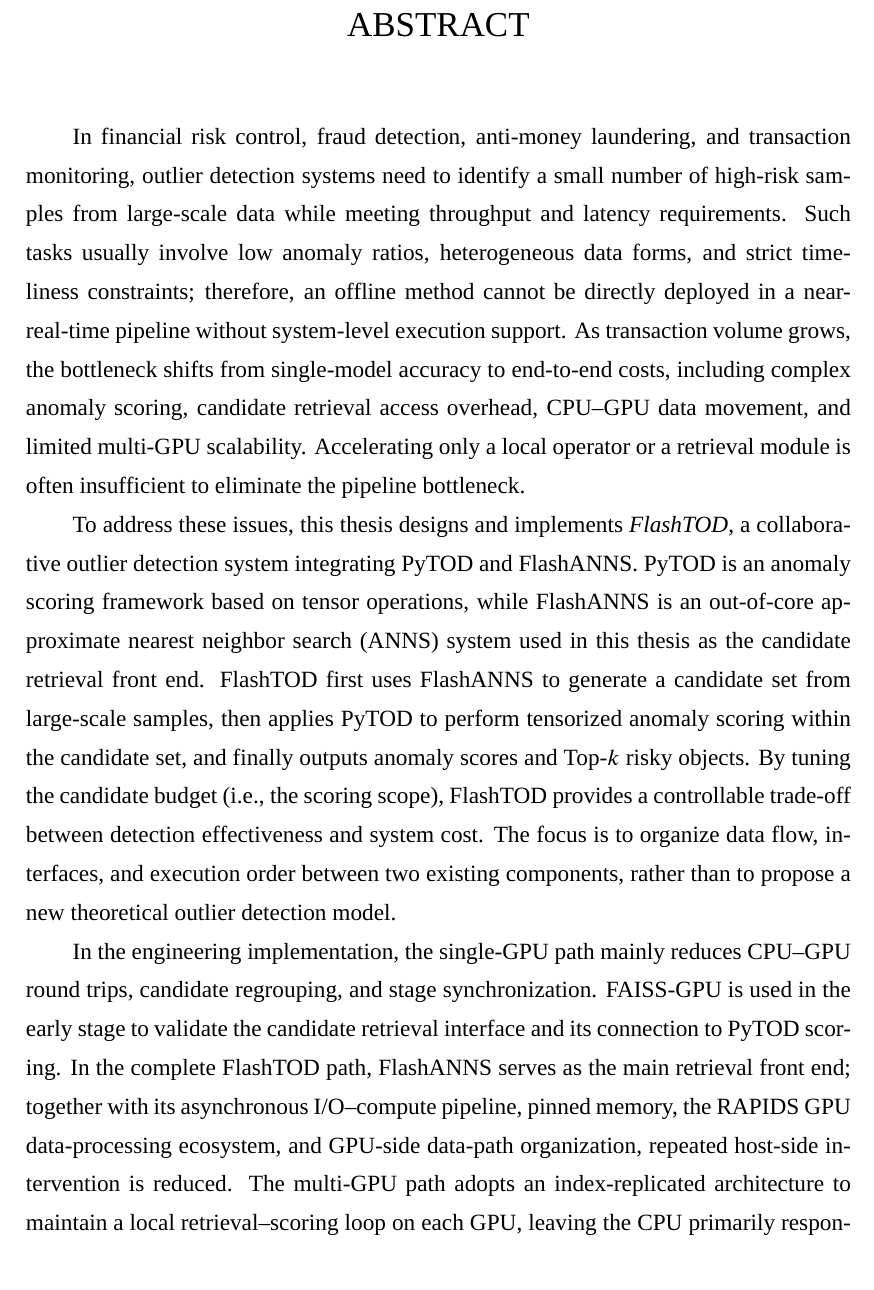
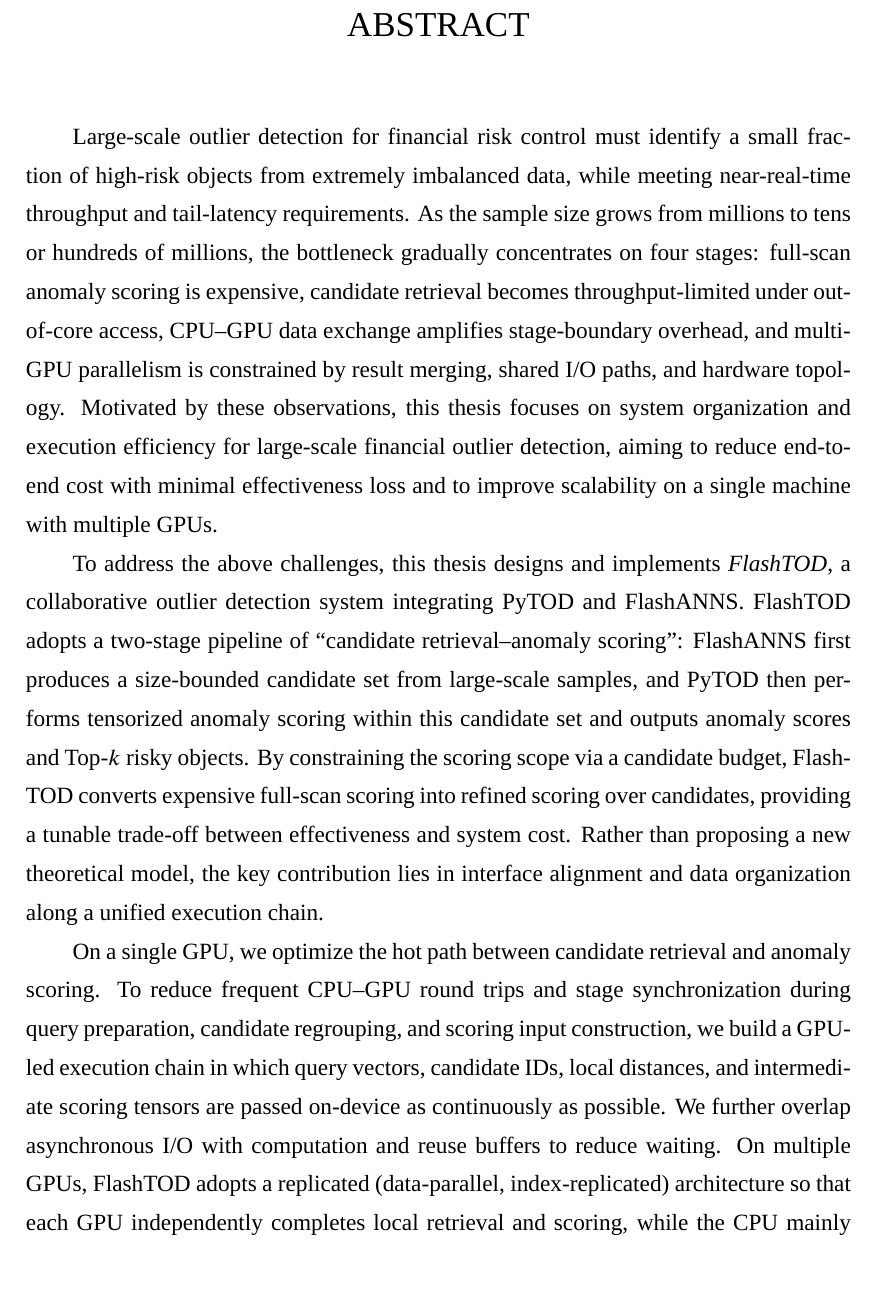
Before and after one commit to HuangEven/latex-template, a LaTeX thesis (main.tex, which reads data/abstract.tex): part of page 9 of 104, cut so that both start at the same text. Compiled offline with XeLaTeX; a missing font is replaced by an installed copy or a similar font; a missing bibliography style is replaced by a similar one.

Commit message:
修改摘要

```diff
--- a/data/abstract.tex
+++ b/data/abstract.tex
@@ -16,9 +18,9 @@
 \end{abstract}
 
 \begin{abstract*}
-In financial risk control, fraud detection, anti-money laundering, and transaction monitoring, outlier detection systems need to identify a small number of high-risk samples from large-scale data while meeting throughput and latency requirements. Such tasks usually involve low anomaly ratios, heterogeneous data forms, and strict timeliness constraints; therefore, an offline method cannot be directly deployed in a near-real-time pipeline without system-level execution support. As transaction volume grows, the bottleneck shifts from single-model accuracy to end-to-end costs, including complex anomaly scoring, candidate retrieval access overhead, CPU--GPU data movement, and limited multi-GPU scalability. Accelerating only a local operator or a retrieval module is often insufficient to eliminate the pipeline bottleneck.
+Large-scale outlier detection for financial risk control must identify a small fraction of high-risk objects from extremely imbalanced data, while meeting near-real-time throughput and tail-latency requirements. As the sample size grows from millions to tens or hundreds of millions, the bottleneck gradually concentrates on four stages: full-scan anomaly scoring is expensive, candidate retrieval becomes throughput-limited under out-of-core access, CPU--GPU data exchange amplifies stage-boundary overhead, and multi-GPU parallelism is constrained by result merging, shared I/O paths, and hardware topology. Motivated by these observations, this thesis focuses on system organization and execution efficiency for large-scale financial outlier detection, aiming to reduce end-to-end cost with minimal effectiveness loss and to improve scalability on a single machine with multiple GPUs.
 
-To address these issues, this thesis designs and implements \emph{FlashTOD}, a collaborative outlier detection system integrating PyTOD and FlashANNS. PyTOD is an anomaly scoring framework based on tensor operations, while FlashANNS is an out-of-core approximate nearest neighbor search (ANNS) system used in this thesis as the candidate retrieval front end. FlashTOD first uses FlashANNS to generate a candidate set from large-scale samples, then applies PyTOD to perform tensorized anomaly scoring within the candidate set, and finally outputs anomaly scores and Top-$k$ risky objects. By tuning the candidate budget (i.e., the scoring scope), FlashTOD provides a controllable trade-off between detection effectiveness and system cost. The focus is to organize data flow, interfaces, and execution order between two existing components, rather than to propose a new theoretical outlier detection model.
+To address the above challenges, this thesis designs and implements \emph{FlashTOD}, a collaborative outlier detection system integrating PyTOD and FlashANNS. FlashTOD adopts a two-stage pipeline of ``candidate retrieval--anomaly scoring'': FlashANNS first produces a size-bounded candidate set from large-scale samples, and PyTOD then performs tensorized anomaly scoring within this candidate set and outputs anomaly scores and Top-$k$ risky objects. By constraining the scoring scope via a candidate budget, FlashTOD converts expensive full-scan scoring into refined scoring over candidates, providing a tunable trade-off between effectiveness and system cost. Rather than proposing a new theoretical model, the key contribution lies in interface alignment and data organization along a unified execution chain.
 
-In the engineering implementation, the single-GPU path mainly reduces CPU--GPU round trips, candidate regrouping, and stage synchronization. FAISS-GPU is used in the early stage to validate the candidate retrieval interface and its connection to PyTOD scoring. In the complete FlashTOD path, FlashANNS serves as the main retrieval front end; together with its asynchronous I/O--compute pipeline, pinned memory, the RAPIDS GPU data-processing ecosystem, and GPU-side data-path organization, repeated host-side intervention is reduced. The multi-GPU path adopts an index-replicated architecture to maintain a local retrieval--scoring loop on each GPU, leaving the CPU primarily responsible for request scheduling and small-scale result aggregation. When cross-GPU merging is required, NCCL is used for inter-device communication, and topology-aware I/O lane binding with admission control is applied to mitigate shared-path contention.
+On a single GPU, we optimize the hot path between candidate retrieval and anomaly scoring. To reduce frequent CPU--GPU round trips and stage synchronization during query preparation, candidate regrouping, and scoring input construction, we build a GPU-led execution chain in which query vectors, candidate IDs, local distances, and intermediate scoring tensors are passed on-device as continuously as possible. We further overlap asynchronous I/O with computation and reuse buffers to reduce waiting. On multiple GPUs, FlashTOD adopts a replicated (data-parallel, index-replicated) architecture so that each GPU independently completes local retrieval and scoring, while the CPU mainly performs request scheduling and lightweight result aggregation. For workloads requiring cross-device cooperation, we additionally combine device-side merging, communication, and topology-aware I/O control to mitigate throughput and tail-latency degradation caused by shared-path contention.
 
```
Also changed, not shown: data/abstract.tex (12 more changed lines).
